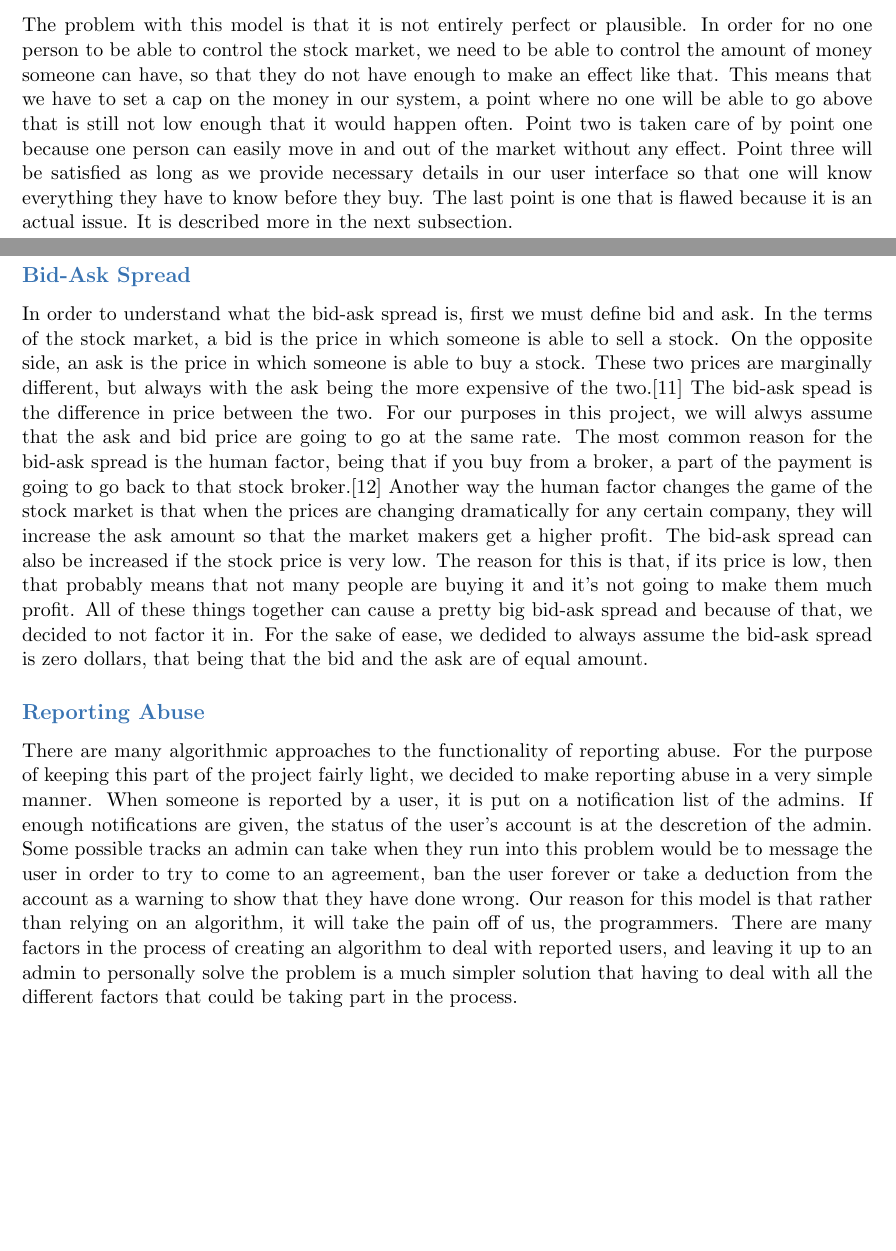
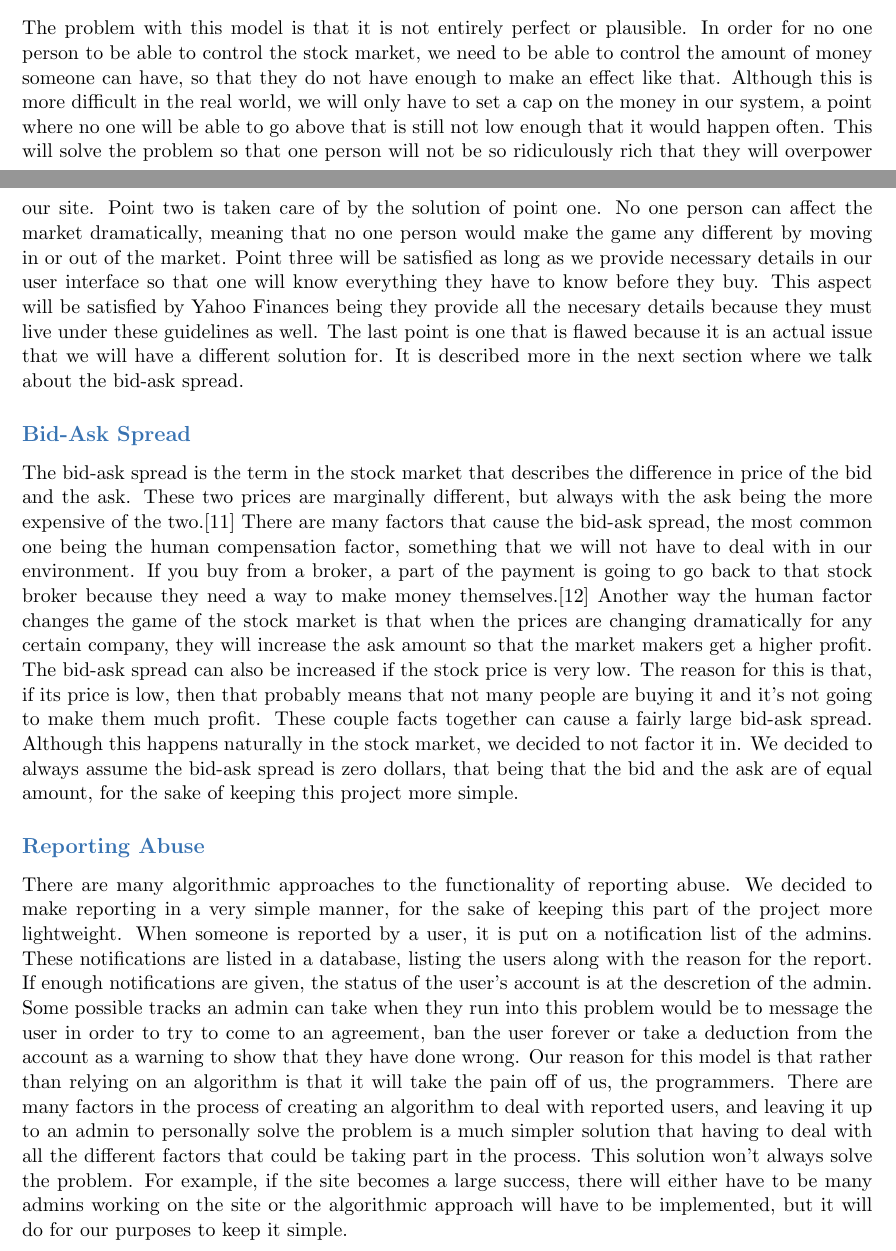
Before and after one commit to Artiavis/sereporttemplates, a LaTeX book (reportpart3.tex, which reads tex/econmodels.tex): two parts of pages 48 and 49 of 54, joined at a grey line, cut so that both start at the same text, the shorter picture padded with empty space. Compiled offline with pdfLaTeX.

Commit message:
Added details to economic model

```diff
--- a/tex/econmodels.tex
+++ b/tex/econmodels.tex
@@ -13,12 +13,12 @@ Buyers know the full details of any stock they are to trade.
 \item
 There is no difference in the buying and selling price.\cite{wiki:pcomp}
 \end{enumerate}
-The problem with this model is that it is not entirely perfect or plausible. In order for no one person to be able to control the stock market, we need to be able to control the amount of money someone can have, so that they do not have enough to make an effect like that. This means that we have to set a cap on the money in our system, a point where no one will be able to go above that is still not low enough that it would happen often. Point two is taken care of by point one because one person can easily move in and out of the market without any effect. Point three will be satisfied as long as we provide necessary details in our user interface so that one will know everything they have to know before they buy. The last point is one that is flawed because it is an actual issue. It is described more in the next subsection.
+The problem with this model is that it is not entirely perfect or plausible. In order for no one person to be able to control the stock market, we need to be able to control the amount of money someone can have, so that they do not have enough to make an effect like that. Although this is more difficult in the real world, we will only have to set a cap on the money in our system, a point where no one will be able to go above that is still not low enough that it would happen often. This will solve the problem so that one person will not be so ridiculously rich that they will overpower our site. Point two is taken care of by the solution of point one. No one person can affect the market dramatically, meaning that no one person would make the game any different by moving in or out of the market. Point three will be satisfied as long as we provide necessary details in our user interface so that one will know everything they have to know before they buy. This aspect will be satisfied by Yahoo Finances being they provide all the necesary details because they must live under these guidelines as well. The last point is one that is flawed because it is an actual issue that we will have a different solution for. It is described more in the next section where we talk about the bid-ask spread.
 
 \subsection{Bid-Ask Spread}
 
-In order to understand what the bid-ask spread is, first we must define bid and ask. In the terms of the stock market, a bid is the price in which someone is able to sell a stock. On the opposite side, an ask is the price in which someone is able to buy a stock. These two prices are marginally different, but always with the ask being the more expensive of the two.\cite{inv:bidask} The bid-ask spead is the difference in price between the two. For our purposes in this project, we will alwys assume that the ask and bid price are going to go at the same rate. The most common reason for the bid-ask spread is the human factor, being that if you buy from a broker, a part of the payment is going to go back to that stock broker.\cite{inv:spreaddet} Another way the human factor changes the game of the stock market is that when the prices are changing dramatically for any certain company, they will increase the ask amount so that the market makers get a higher profit. The bid-ask spread can also be increased if the stock price is very low. The reason for this is that, if its price is low, then that probably means that not many people are buying it and it's not going to make them much profit. All of these things together can cause a pretty big bid-ask spread and because of that, we decided to not factor it in. For the sake of ease, we dedided to always assume the bid-ask spread is zero dollars, that being that the bid and the ask are of equal amount.
+The bid-ask spread is the term in the stock market that describes the difference in price of the bid and the ask. These two prices are marginally different, but always with the ask being the more expensive of the two.\cite{inv:bidask} There are many factors that cause the bid-ask spread, the most common one being the human compensation factor, something that we will not have to deal with in our environment. If you buy from a broker, a part of the payment is going to go back to that stock broker because they need a way to make money themselves.\cite{inv:spreaddet} Another way the human factor changes the game of the stock market is that when the prices are changing dramatically for any certain company, they will increase the ask amount so that the market makers get a higher profit. The bid-ask spread can also be increased if the stock price is very low. The reason for this is that, if its price is low, then that probably means that not many people are buying it and it's not going to make them much profit. These couple facts together can cause a fairly large bid-ask spread. Although this happens naturally in the stock market, we decided to not factor it in. We decided to always assume the bid-ask spread is zero dollars, that being that the bid and the ask are of equal amount, for the sake of keeping this project more simple.
 
 \subsection{Reporting Abuse}
 
-There are many algorithmic approaches to the functionality of reporting abuse. For the purpose of keeping this part of the project fairly light, we decided to make reporting abuse in a very simple manner. When someone is reported by a user, it is put on a notification list of the admins. If enough notifications are given, the status of the user's account is at the descretion of the admin. Some possible tracks an admin can take when they run into this problem would be to message the user in order to try to come to an agreement, ban the user forever or take a deduction from the account as a warning to show that they have done wrong. Our reason for this model is that rather than relying on an algorithm, it will take the pain off of us, the programmers. There are many factors in the process of creating an algorithm to deal with reported users, and leaving it up to an admin to personally solve the problem is a much simpler solution that having to deal with all the different factors that could be taking part in the process.
+There are many algorithmic approaches to the functionality of reporting abuse. We decided to make reporting in a very simple manner, for the sake of keeping this part of the project more lightweight. When someone is reported by a user, it is put on a notification list of the admins. These notifications are listed in a database, listing the users along with the reason for the report. If enough notifications are given, the status of the user's account is at the descretion of the admin. Some possible tracks an admin can take when they run into this problem would be to message the user in order to try to come to an agreement, ban the user forever or take a deduction from the account as a warning to show that they have done wrong. Our reason for this model is that rather than relying on an algorithm is that it will take the pain off of us, the programmers. There are many factors in the process of creating an algorithm to deal with reported users, and leaving it up to an admin to personally solve the problem is a much simpler solution that having to deal with all the different factors that could be taking part in the process. This solution won't always solve the problem. For example, if the site becomes a large success, there will either have to be many admins working on the site or the algorithmic approach will have to be implemented, but it will do for our purposes to keep it simple.
```
